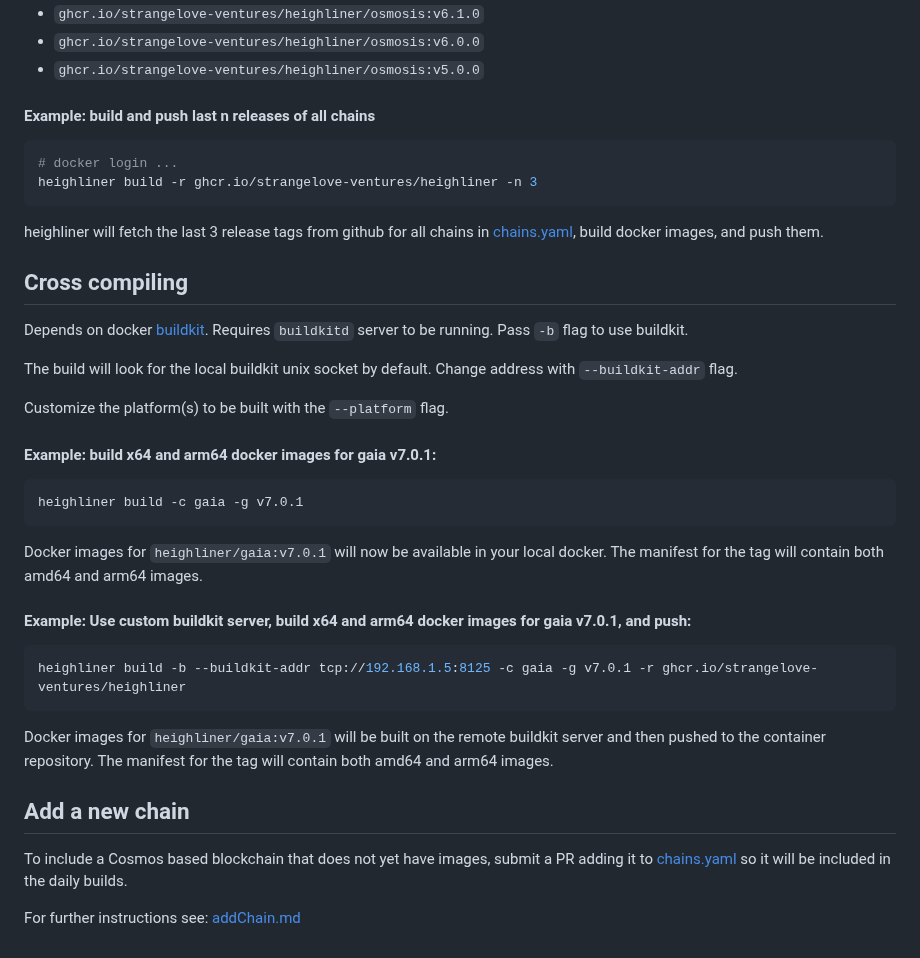
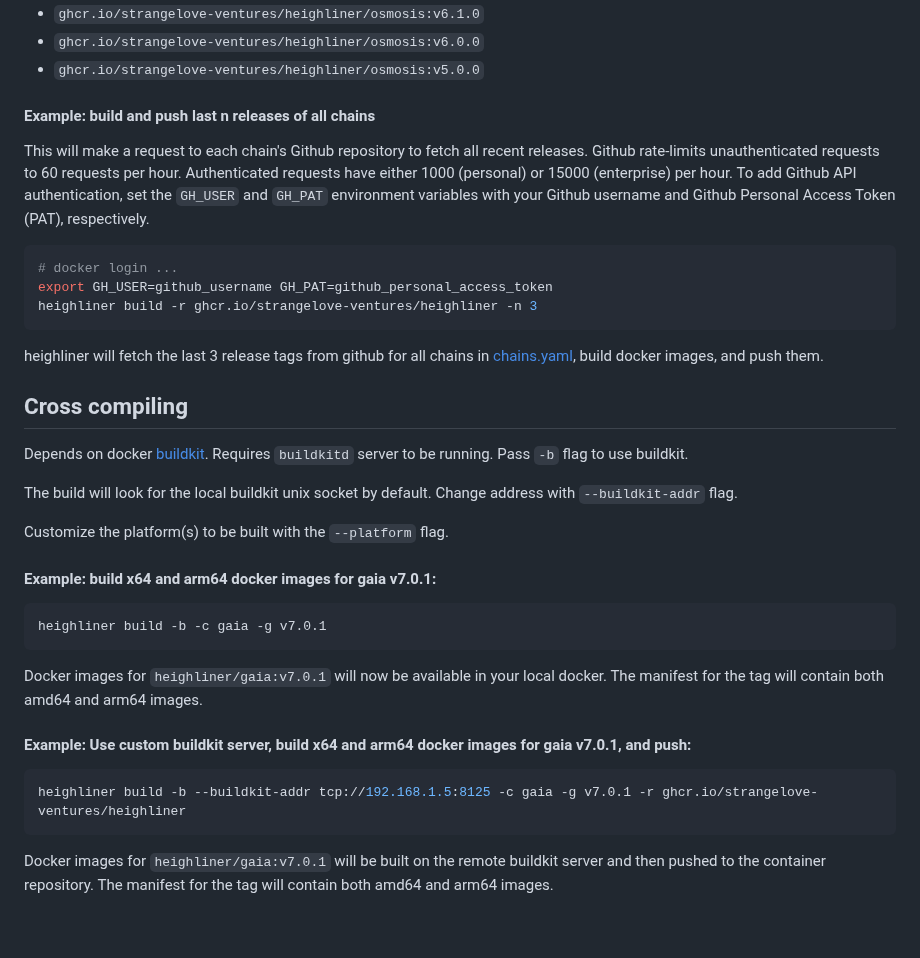
Before and after one commit to discoveryworks/readme-dot-lint, a Markdown page: to_be_linted-foreign_repos/heighliner/README.md, the part around one of its changes. Drawn GitHub-style.

````diff
--- a/to_be_linted-foreign_repos/heighliner/README.md
+++ b/to_be_linted-foreign_repos/heighliner/README.md
@@ -59,8 +88,11 @@ heighliner will fetch the last 3 osmosis release tags from github, build docker
 
 #### Example: build and push last n releases of all chains
 
+This will make a request to each chain's Github repository to fetch all recent releases. Github rate-limits unauthenticated requests to 60 requests per hour. Authenticated requests have either 1000 (personal) or 15000 (enterprise) per hour. To add Github API authentication, set the `GH_USER` and `GH_PAT` environment variables with your Github username and Github Personal Access Token (PAT), respectively.
+
 ```bash
 # docker login ...
+export GH_USER=github_username GH_PAT=github_personal_access_token
 heighliner build -r ghcr.io/strangelove-ventures/heighliner -n 3
 ```
 
@@ -77,7 +109,7 @@ Customize the platform(s) to be built with the `--platform` flag.
 #### Example: build x64 and arm64 docker images for gaia v7.0.1:
 
 ```bash
-heighliner build -c gaia -g v7.0.1
+heighliner build -b -c gaia -g v7.0.1
 ```
 
 Docker images for `heighliner/gaia:v7.0.1` will now be available in your local docker. The manifest for the tag will contain both amd64 and arm64 images.
@@ -89,9 +121,3 @@ heighliner build -b --buildkit-addr tcp://192.168.1.5:8125 -c gaia -g v7.0.1 -r
 ```
 
 Docker images for `heighliner/gaia:v7.0.1` will be built on the remote buildkit server and then pushed to the container repository. The manifest for the tag will contain both amd64 and arm64 images.
-
-## Add a new chain
-
-To include a Cosmos based blockchain that does not yet have images, submit a PR adding it to [chains.yaml](./chains.yaml) so it will be included in the daily builds.
-
-For further instructions see: [addChain.md](./addChain.md)
````
Also changed, not shown: other parts of to_be_linted-foreign_repos/heighliner/README.md (+33 -4 lines).
